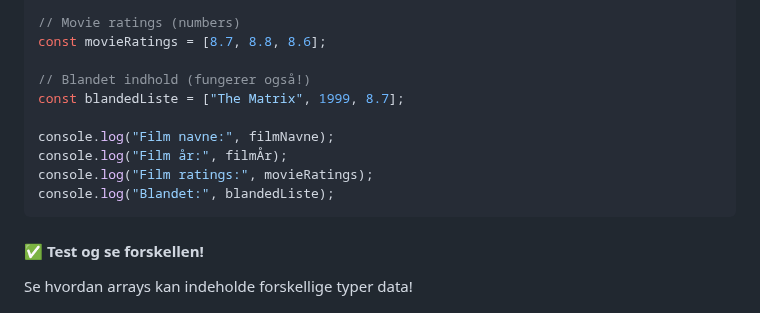
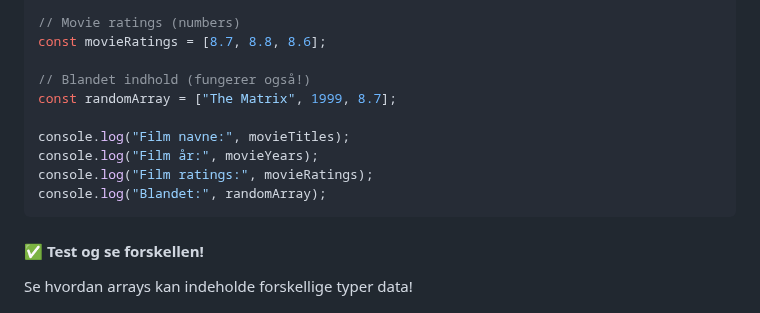
Before and after one commit to cederdorff/js-movie-app, a Markdown page: _exercises/movie-app-1.md, the part around the change. Rendered like a GitHub page.

Commit message:
Refactor console log statements to use movieTitles and movieYears for improved clarity

````diff
--- a/_exercises/movie-app-1.md
+++ b/_exercises/movie-app-1.md
@@ -371,12 +371,12 @@ const movieYears = [1999, 2010, 2014];
 const movieRatings = [8.7, 8.8, 8.6];
 
 // Blandet indhold (fungerer også!)
-const blandedListe = ["The Matrix", 1999, 8.7];
-
-console.log("Film navne:", filmNavne);
-console.log("Film år:", filmÅr);
+const randomArray = ["The Matrix", 1999, 8.7];
+
+console.log("Film navne:", movieTitles);
+console.log("Film år:", movieYears);
 console.log("Film ratings:", movieRatings);
-console.log("Blandet:", blandedListe);
+console.log("Blandet:", randomArray);
 ```
 
 #### ✅ Test og se forskellen!
````
